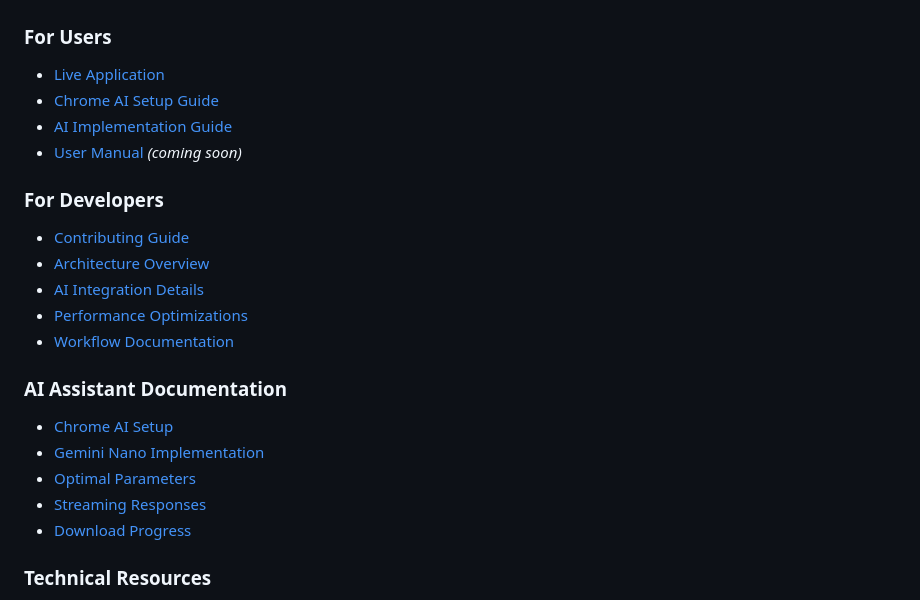
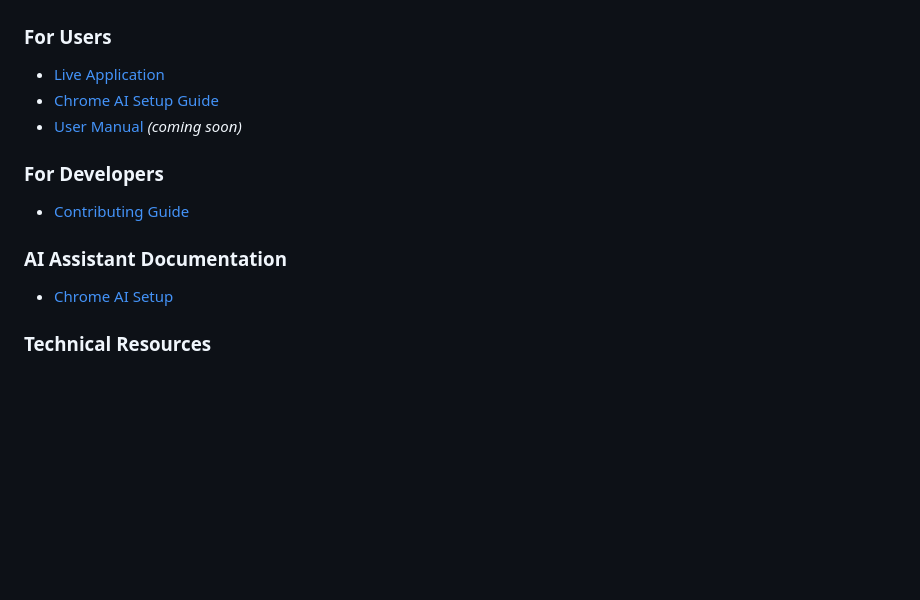
Before and after one commit to whitewAw/Assessment-of-Ukrainian-financial-statements, a Markdown page: README.md, the part around one of its changes. Rendered like a GitHub page; blank space fills up the shorter version.

```diff
--- a/README.md
+++ b/README.md
@@ -407,23 +407,14 @@ sed -i 's|<base href="/" />|<base href="/your-repo-name/" />|g' \
 
 ### For Users
 - [Live Application](https://whitewaw.github.io/Assessment-of-Ukrainian-financial-statements/)
-- [Chrome AI Setup Guide](CHROME_AI_SETUP_GUIDE.md)
-- [AI Implementation Guide](GEMINI_NANO_IMPLEMENTATION_GUIDE.md)
+- [Chrome AI Setup Guide](BROWSER_AI_SETUP.md)
 - [User Manual](docs/USER_MANUAL.md) _(coming soon)_
 
 ### For Developers
 - [Contributing Guide](CONTRIBUTING.md)
-- [Architecture Overview](MIGRATION_SUMMARY.md)
-- [AI Integration Details](AI_ASSISTANT_COMPLETE_SUCCESS.md)
-- [Performance Optimizations](PERFORMANCE_OPTIMIZATIONS.md)
-- [Workflow Documentation](.github/WORKFLOW_IMPROVEMENTS.md)
 
 ### AI Assistant Documentation
-- [Chrome AI Setup](CHROME_AI_SETUP_GUIDE.md)
-- [Gemini Nano Implementation](GEMINI_NANO_IMPLEMENTATION_GUIDE.md)
-- [Optimal Parameters](GEMINI_NANO_OPTIMAL_PARAMETERS.md)
-- [Streaming Responses](STREAMING_AI_RESPONSE_IMPLEMENTATION.md)
-- [Download Progress](GEMINI_NANO_DOWNLOAD_PROGRESS.md)
+- [Chrome AI Setup](BROWSER_AI_SETUP.md)
 
 ### Technical Resources
 - [Blazor WebAssembly Docs](https://learn.microsoft.com/aspnet/core/blazor/)
```
Also changed, not shown: other parts of README.md (+3 -3 lines), BROWSER_AI_SETUP.md (+3 -3 lines).
